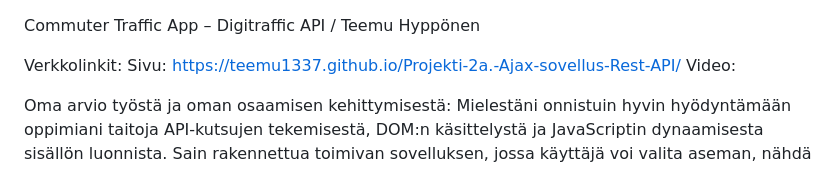
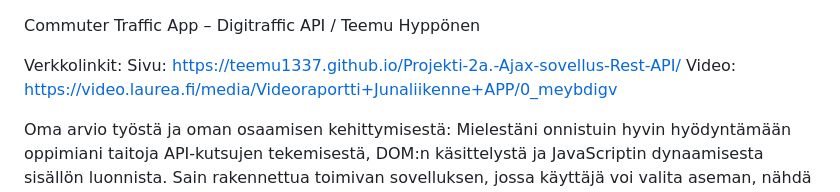
Before and after one commit to Teemu1337/Projekti-2a.-Ajax-sovellus-Rest-API, a Markdown page: README.md, the part around the change. GitHub-like rendering.

```diff
--- a/README.md
+++ b/README.md
@@ -1,6 +1,6 @@
 Commuter Traffic App – Digitraffic API / Teemu Hyppönen
 
-Verkkolinkit: Sivu: https://teemu1337.github.io/Projekti-2a.-Ajax-sovellus-Rest-API/ Video:
+Verkkolinkit: Sivu: https://teemu1337.github.io/Projekti-2a.-Ajax-sovellus-Rest-API/ Video: https://video.laurea.fi/media/Videoraportti+Junaliikenne+APP/0_meybdigv
 
 
 Oma arvio työstä ja oman osaamisen kehittymisestä:
```
